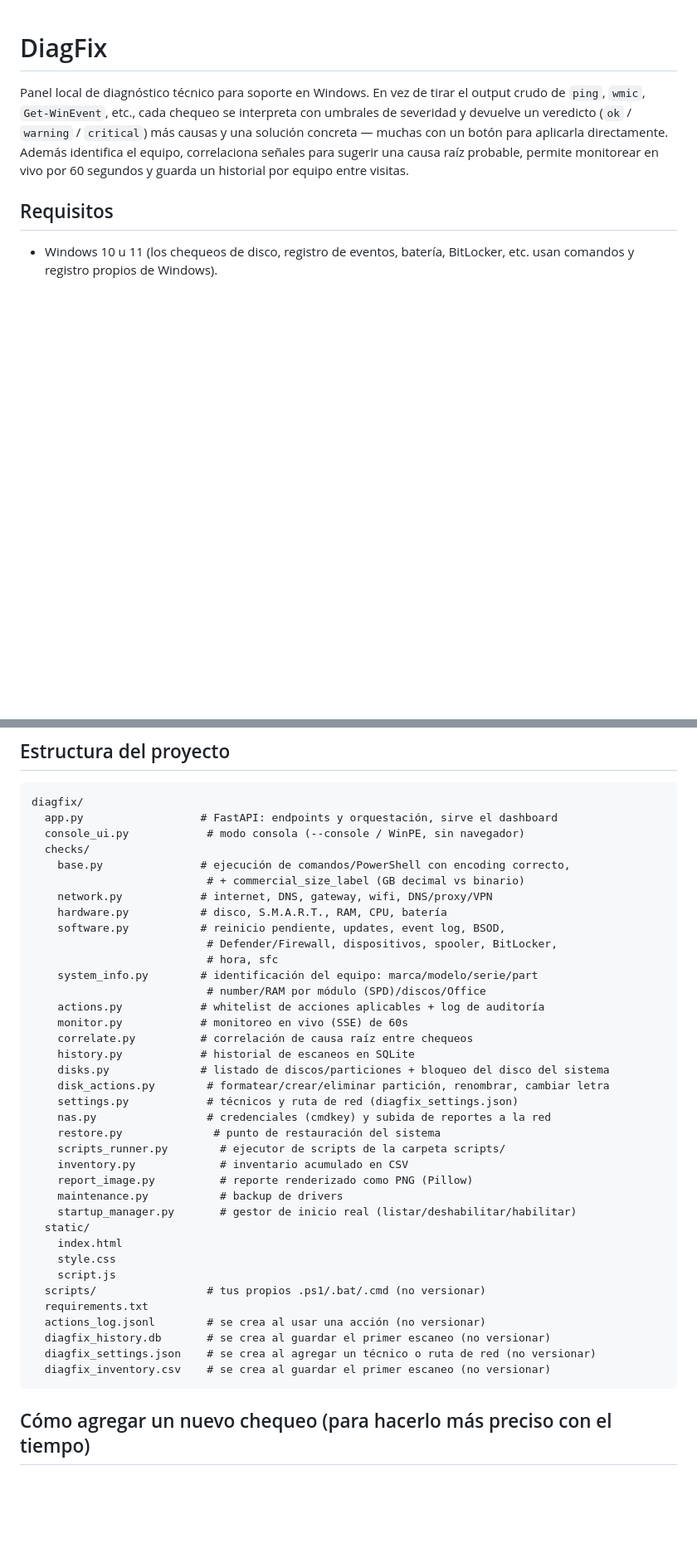
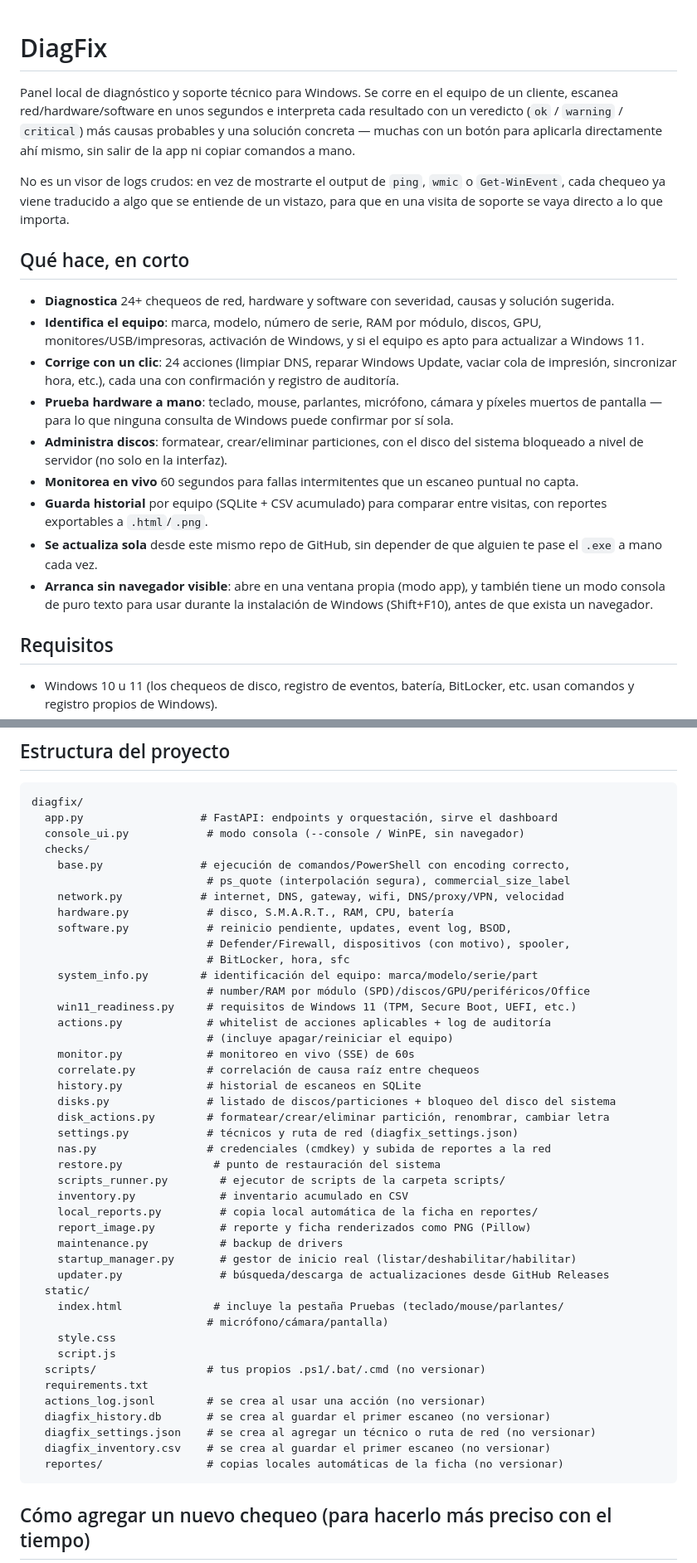
Before and after one commit to Noull999/diagfix, a Markdown page: README.md, 2 parts joined by grey strips. Shown at 83% size. Drawn GitHub-style; blank space fills up the shorter version.

````diff
--- a/README.md
+++ b/README.md
@@ -1,12 +1,41 @@
 # DiagFix
 
-Panel local de diagnóstico técnico para soporte en Windows. En vez de tirar el
-output crudo de `ping`, `wmic`, `Get-WinEvent`, etc., cada chequeo se
-interpreta con umbrales de severidad y devuelve un veredicto (`ok` /
-`warning` / `critical`) más causas y una solución concreta — muchas con un
-botón para aplicarla directamente. Además identifica el equipo, correlaciona
-señales para sugerir una causa raíz probable, permite monitorear en vivo por
-60 segundos y guarda un historial por equipo entre visitas.
+Panel local de diagnóstico y soporte técnico para Windows. Se corre en el
+equipo de un cliente, escanea red/hardware/software en unos segundos e
+interpreta cada resultado con un veredicto (`ok` / `warning` / `critical`)
+más causas probables y una solución concreta — muchas con un botón para
+aplicarla directamente ahí mismo, sin salir de la app ni copiar comandos a
+mano.
+
+No es un visor de logs crudos: en vez de mostrarte el output de `ping`,
+`wmic` o `Get-WinEvent`, cada chequeo ya viene traducido a algo que se
+entiende de un vistazo, para que en una visita de soporte se vaya directo a
+lo que importa.
+
+## Qué hace, en corto
+
+- **Diagnostica** 24+ chequeos de red, hardware y software con severidad,
+  causas y solución sugerida.
+- **Identifica el equipo**: marca, modelo, número de serie, RAM por módulo,
+  discos, GPU, monitores/USB/impresoras, activación de Windows, y si el
+  equipo es apto para actualizar a Windows 11.
+- **Corrige con un clic**: 24 acciones (limpiar DNS, reparar Windows Update,
+  vaciar cola de impresión, sincronizar hora, etc.), cada una con
+  confirmación y registro de auditoría.
+- **Prueba hardware a mano**: teclado, mouse, parlantes, micrófono, cámara y
+  píxeles muertos de pantalla — para lo que ninguna consulta de Windows
+  puede confirmar por sí sola.
+- **Administra discos**: formatear, crear/eliminar particiones, con el disco
+  del sistema bloqueado a nivel de servidor (no solo en la interfaz).
+- **Monitorea en vivo** 60 segundos para fallas intermitentes que un
+  escaneo puntual no capta.
+- **Guarda historial** por equipo (SQLite + CSV acumulado) para comparar
+  entre visitas, con reportes exportables a `.html`/`.png`.
+- **Se actualiza sola** desde este mismo repo de GitHub, sin depender de que
+  alguien te pase el `.exe` a mano cada vez.
+- **Arranca sin navegador visible**: abre en una ventana propia (modo app),
+  y también tiene un modo consola de puro texto para usar durante la
+  instalación de Windows (Shift+F10), antes de que exista un navegador.
 
 ## Requisitos
 
@@ -190,30 +262,35 @@ diagfix/
   console_ui.py            # modo consola (--console / WinPE, sin navegador)
   checks/
     base.py               # ejecución de comandos/PowerShell con encoding correcto,
-                           # + commercial_size_label (GB decimal vs binario)
-    network.py            # internet, DNS, gateway, wifi, DNS/proxy/VPN
-    hardware.py           # disco, S.M.A.R.T., RAM, CPU, batería
-    software.py           # reinicio pendiente, updates, event log, BSOD,
-                           # Defender/Firewall, dispositivos, spooler, BitLocker,
-                           # hora, sfc
+                           # ps_quote (interpolación segura), commercial_size_label
+    network.py            # internet, DNS, gateway, wifi, DNS/proxy/VPN, velocidad
+    hardware.py            # disco, S.M.A.R.T., RAM, CPU, batería
+    software.py            # reinicio pendiente, updates, event log, BSOD,
+                           # Defender/Firewall, dispositivos (con motivo), spooler,
+                           # BitLocker, hora, sfc
     system_info.py        # identificación del equipo: marca/modelo/serie/part
-                           # number/RAM por módulo (SPD)/discos/Office
-    actions.py            # whitelist de acciones aplicables + log de auditoría
-    monitor.py            # monitoreo en vivo (SSE) de 60s
-    correlate.py          # correlación de causa raíz entre chequeos
-    history.py            # historial de escaneos en SQLite
-    disks.py              # listado de discos/particiones + bloqueo del disco del sistema
+                           # number/RAM por módulo (SPD)/discos/GPU/periféricos/Office
+    win11_readiness.py     # requisitos de Windows 11 (TPM, Secure Boot, UEFI, etc.)
+    actions.py             # whitelist de acciones aplicables + log de auditoría
+                           # (incluye apagar/reiniciar el equipo)
+    monitor.py             # monitoreo en vivo (SSE) de 60s
+    correlate.py           # correlación de causa raíz entre chequeos
+    history.py             # historial de escaneos en SQLite
+    disks.py               # listado de discos/particiones + bloqueo del disco del sistema
     disk_actions.py        # formatear/crear/eliminar partición, renombrar, cambiar letra
     settings.py            # técnicos y ruta de red (diagfix_settings.json)
     nas.py                 # credenciales (cmdkey) y subida de reportes a la red
     restore.py              # punto de restauración del sistema
     scripts_runner.py        # ejecutor de scripts de la carpeta scripts/
     inventory.py             # inventario acumulado en CSV
-    report_image.py          # reporte renderizado como PNG (Pillow)
+    local_reports.py         # copia local automática de la ficha en reportes/
+    report_image.py          # reporte y ficha renderizados como PNG (Pillow)
     maintenance.py           # backup de drivers
     startup_manager.py       # gestor de inicio real (listar/deshabilitar/habilitar)
+    updater.py               # búsqueda/descarga de actualizaciones desde GitHub Releases
   static/
-    index.html
+    index.html              # incluye la pestaña Pruebas (teclado/mouse/parlantes/
+                           # micrófono/cámara/pantalla)
     style.css
     script.js
   scripts/                 # tus propios .ps1/.bat/.cmd (no versionar)
@@ -222,6 +299,7 @@ diagfix/
   diagfix_history.db       # se crea al guardar el primer escaneo (no versionar)
   diagfix_settings.json    # se crea al agregar un técnico o ruta de red (no versionar)
   diagfix_inventory.csv    # se crea al guardar el primer escaneo (no versionar)
+  reportes/                # copias locales automáticas de la ficha (no versionar)
 ```
 
 ## Cómo agregar un nuevo chequeo (para hacerlo más preciso con el tiempo)
````
Also changed, not shown: other parts of README.md (+100 -52 lines).
